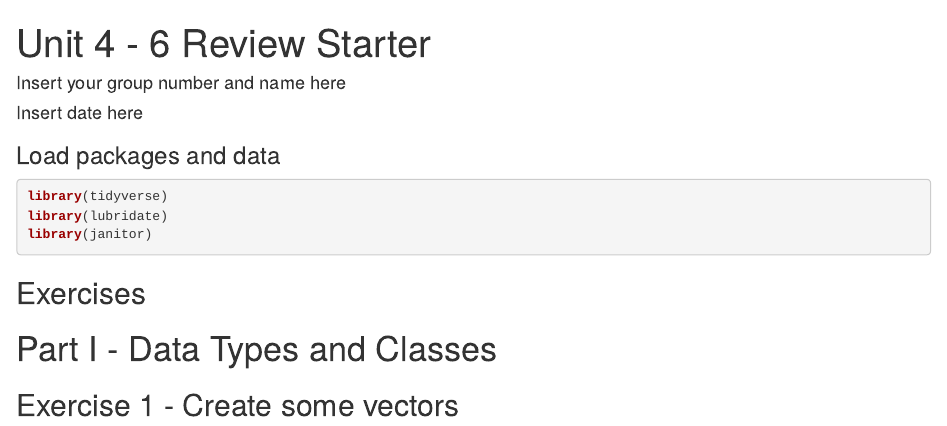
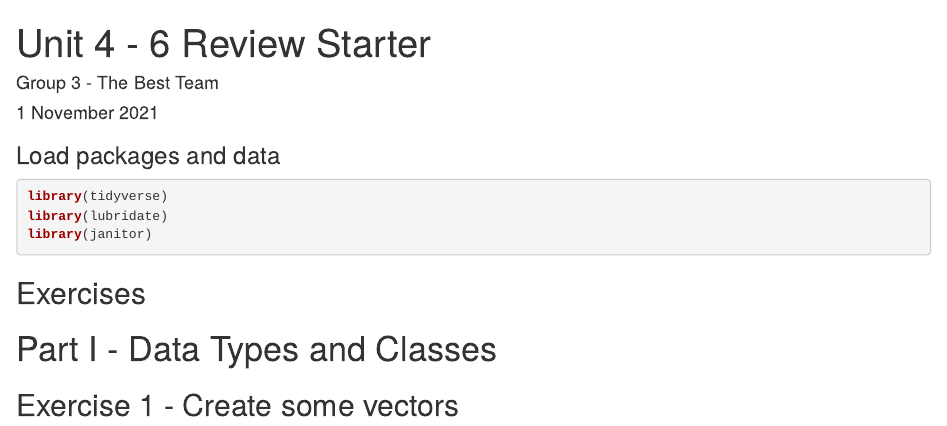
Before and after one commit to Data-Science-and-Statistics-in-EaES/unit-4-6-review-GROUP3, an R Markdown document (u4-u6-review-1-starter.Rmd): the page in a window 1100 px wide, from its top. Rendered offline with R 4.5, knitr and Pandoc, with nearby package versions.

Commit message:
Conflict test

```diff
--- a/u4-u6-review-1-starter.Rmd
+++ b/u4-u6-review-1-starter.Rmd
@@ -1,7 +1,7 @@
 ---
 title: "Unit 4 - 6 Review Starter"
-author: "Insert your group number and name here"
-date: "Insert date here"
+author: "Group 3 - The Best Team"
+date: "1 November 2021"
 output: html_document
 ---
 
```
